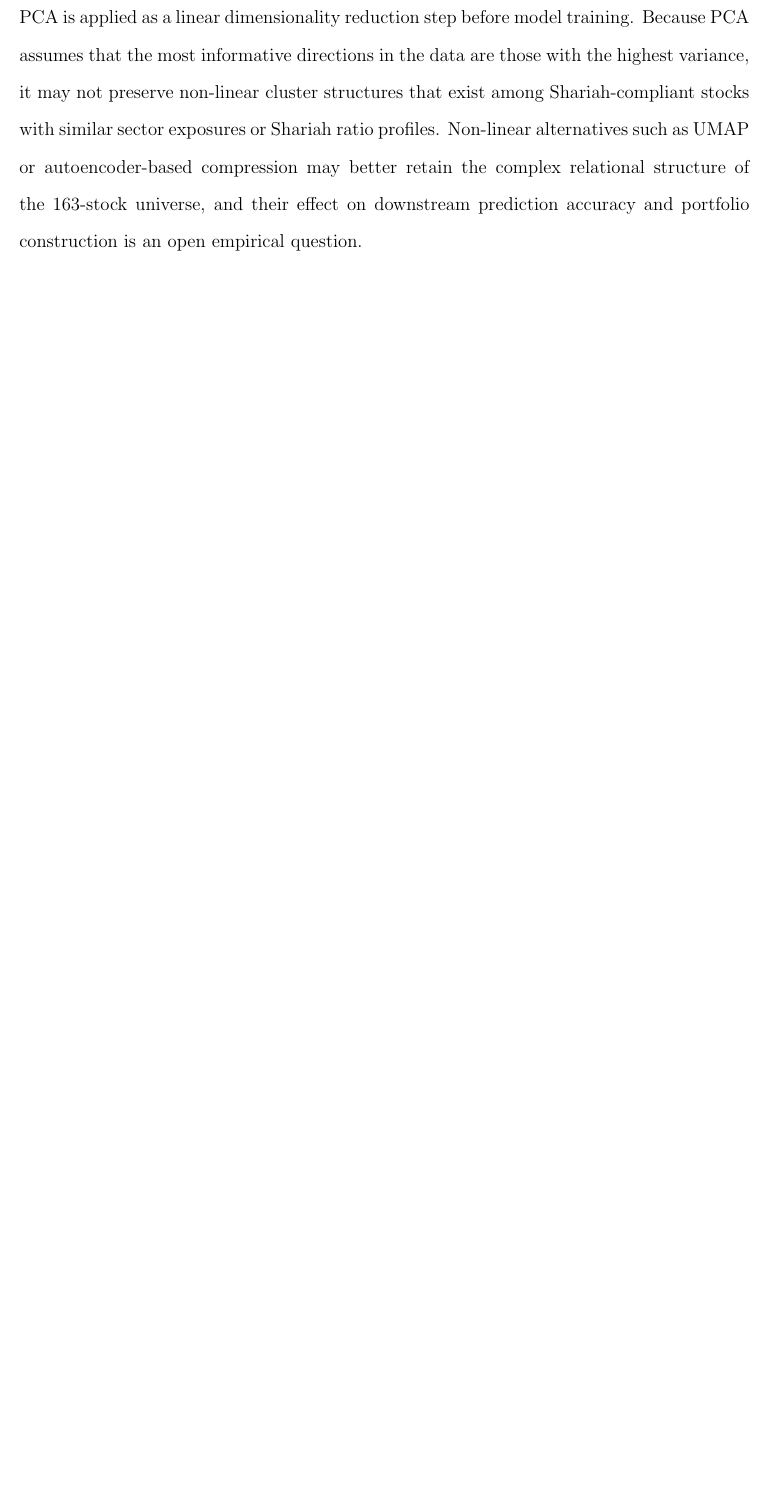
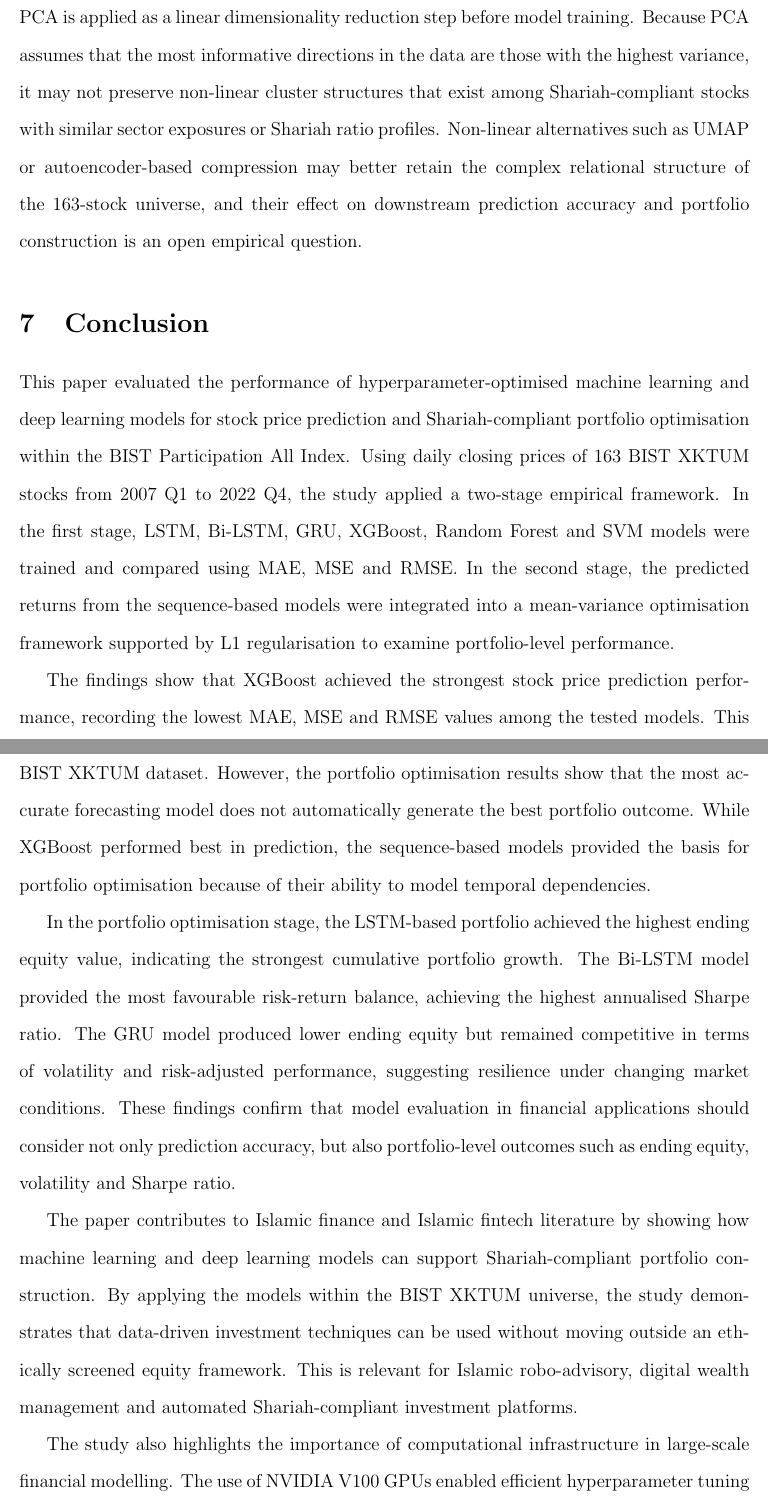
Before and after one commit to gokmenkilic/JOIABR, a LaTeX paper (main.tex, which reads sections/conclusion.tex): part of page 34 of 37 before the commit and two parts of pages 34 and 35 of 38 after it, the two joined at a grey line, cut so that both start at the same text, the shorter picture padded with empty space. Compiled offline with pdfLaTeX.

Commit message:
add conclusion

```diff
--- /dev/null
+++ b/sections/conclusion.tex
@@ -0,0 +1,13 @@
+\section{Conclusion}
+
+This paper evaluated the performance of hyperparameter-optimised machine learning and deep learning models for stock price prediction and Shariah-compliant portfolio optimisation within the BIST Participation All Index. Using daily closing prices of 163 BIST XKTUM stocks from 2007 Q1 to 2022 Q4, the study applied a two-stage empirical framework. In the first stage, LSTM, Bi-LSTM, GRU, XGBoost, Random Forest and SVM models were trained and compared using MAE, MSE and RMSE. In the second stage, the predicted returns from the sequence-based models were integrated into a mean-variance optimisation framework supported by L1 regularisation to examine portfolio-level performance.
+
+The findings show that XGBoost achieved the strongest stock price prediction performance, recording the lowest MAE, MSE and RMSE values among the tested models. This suggests that XGBoost was particularly effective in capturing the non-linear structure of the BIST XKTUM dataset. However, the portfolio optimisation results show that the most accurate forecasting model does not automatically generate the best portfolio outcome. While XGBoost performed best in prediction, the sequence-based models provided the basis for portfolio optimisation because of their ability to model temporal dependencies.
+
+In the portfolio optimisation stage, the LSTM-based portfolio achieved the highest ending equity value, indicating the strongest cumulative portfolio growth. The Bi-LSTM model provided the most favourable risk-return balance, achieving the highest annualised Sharpe ratio. The GRU model produced lower ending equity but remained competitive in terms of volatility and risk-adjusted performance, suggesting resilience under changing market conditions. These findings confirm that model evaluation in financial applications should consider not only prediction accuracy, but also portfolio-level outcomes such as ending equity, volatility and Sharpe ratio.
+
+The paper contributes to Islamic finance and Islamic fintech literature by showing how machine learning and deep learning models can support Shariah-compliant portfolio construction. By applying the models within the BIST XKTUM universe, the study demonstrates that data-driven investment techniques can be used without moving outside an ethically screened equity framework. This is relevant for Islamic robo-advisory, digital wealth management and automated Shariah-compliant investment platforms.
+
+The study also highlights the importance of computational infrastructure in large-scale financial modelling. The use of NVIDIA V100 GPUs enabled efficient hyperparameter tuning and model training across a large stock universe. However, GPU acceleration should be understood as a computational support mechanism rather than a direct explanation for predictive superiority.
+
+Future research may extend this analysis to other Islamic equity indices, compare BIST XKTUM with global Shariah-compliant benchmarks, and incorporate additional data sources such as macroeconomic indicators, firm-level fundamentals, news sentiment and social media sentiment. Further research may also compare L1 regularisation with alternative sparse allocation methods such as Elastic Net, Hierarchical Risk Parity and robust portfolio optimisation. Finally, explainable artificial intelligence methods should be explored to improve transparency, accountability and trust in Islamic fintech applications.
```
Also changed, not shown: main.tex (+1 -0 lines).
